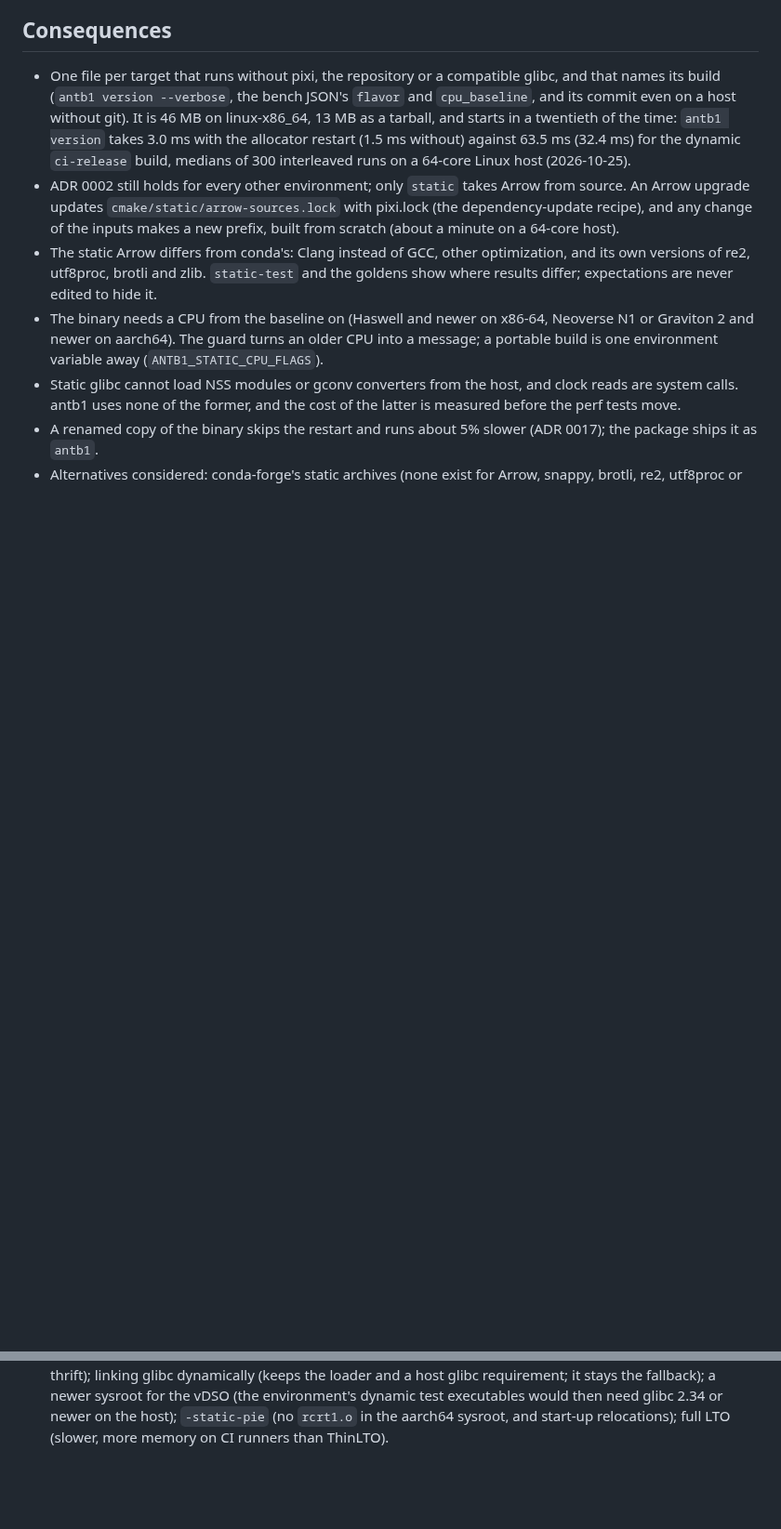
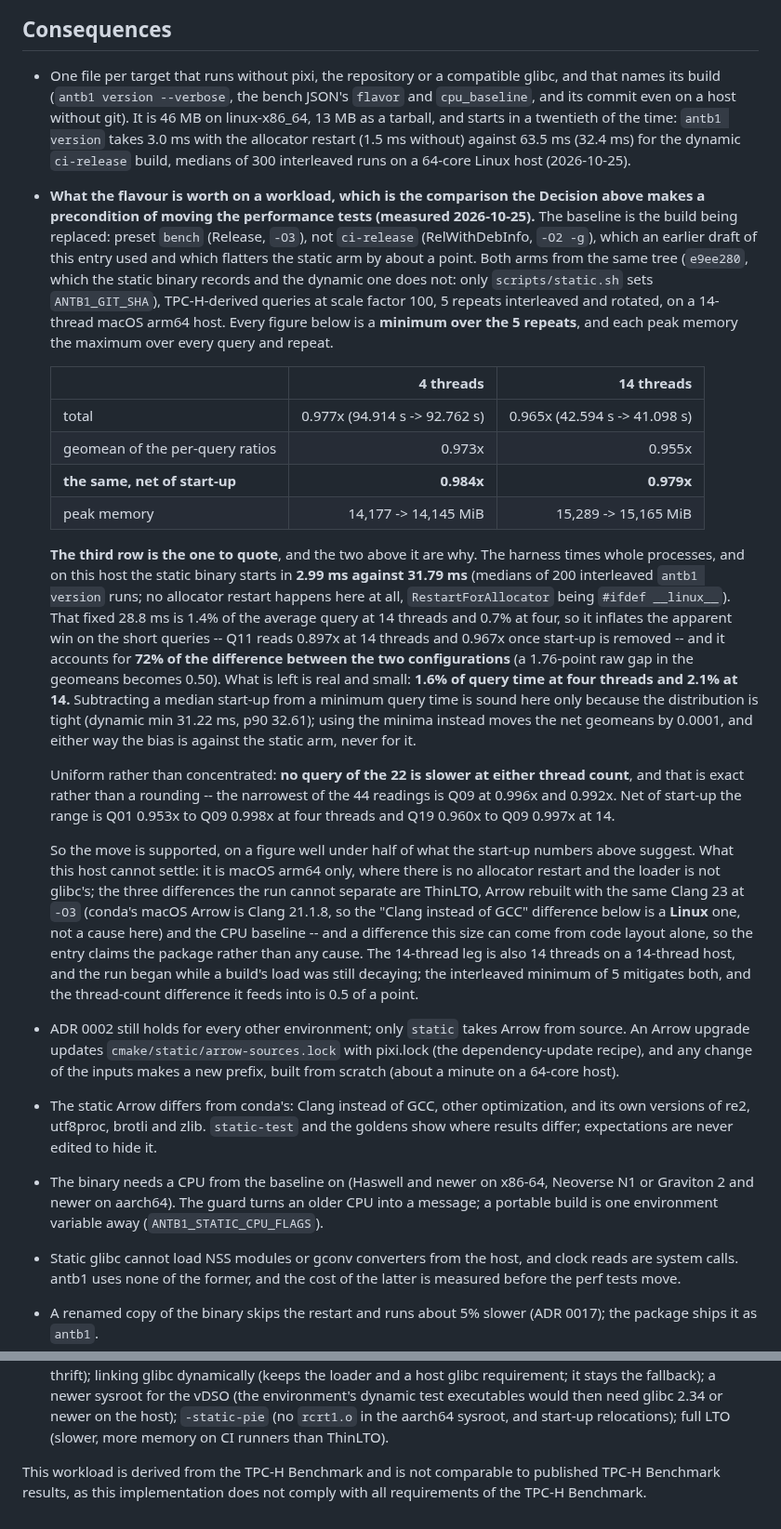
Before and after one commit to ydb-campus/antb1, a Markdown page: docs/adr/0033-standalone-static-binary.md, 2 parts joined by grey strips. Shown at 93% size. Drawn GitHub-style; blank space fills up the shorter version.

Commit message:
docs(adr): record what the static flavour is worth on a workload
ADR 0033 makes a measured comparison with today's `bench` build a
precondition of moving the performance tests to the standalone binary. This
is that comparison: both arms from the same tree, TPC-H-derived queries at
scale factor 100, 5 repeats interleaved and rotated, at four and 14 threads.

0.973x and 0.955x of `bench` as measured, and 0.984x / 0.979x net of
start-up, which is the figure to quote. The binary starts in 2.99 ms against
31.79 ms on this host, and the harness times whole processes, so that fixed
28.8 ms accounts for 72% of the difference between the two thread counts.
What is left is 1.6% of query time at four threads and 2.1% at 14.

No query of the 22 is slower at either count, exactly rather than by
rounding: the narrowest of the 44 readings is Q09 at 0.996x.

The entry records what this host cannot settle: it is macOS arm64 only, the
three differences the run cannot separate, and that a difference this size
can come from code layout -- so it claims the package, not a cause. On
macOS conda's Arrow is Clang-built too, so the ADR's "Clang instead of GCC"
difference is a Linux one and not a candidate cause here.

ADR 0033 carries workload numbers for the first time, so it gains the TPC-H
disclaimer the other such ADRs carry.

Co-Authored-By: Claude Opus 5 (1M context) <noreply@anthropic.com>

```diff
--- a/docs/adr/0033-standalone-static-binary.md
+++ b/docs/adr/0033-standalone-static-binary.md
@@ -72,6 +72,44 @@ Proposed
   git). It is 46 MB on linux-x86_64, 13 MB as a tarball, and starts in a twentieth of the time: `antb1 version`
   takes 3.0 ms with the allocator restart (1.5 ms without) against 63.5 ms (32.4 ms) for the dynamic `ci-release`
   build, medians of 300 interleaved runs on a 64-core Linux host (2026-10-25).
+- **What the flavour is worth on a workload, which is the comparison the Decision above makes a precondition of
+  moving the performance tests (measured 2026-10-25).** The baseline is the build being replaced: preset `bench`
+  (Release, `-O3`), not `ci-release` (RelWithDebInfo, `-O2 -g`), which an earlier draft of this entry used and
+  which flatters the static arm by about a point. Both arms from the same tree (`e9ee280`, which the static
+  binary records and the dynamic one does not: only `scripts/static.sh` sets `ANTB1_GIT_SHA`), TPC-H-derived
+  queries at scale factor 100, 5 repeats interleaved and rotated, on a 14-thread macOS arm64 host. Every figure
+  below is a **minimum over the 5 repeats**, and each peak memory the maximum over every query and repeat.
+
+  | | 4 threads | 14 threads |
+  | --- | ---: | ---: |
+  | total | 0.977x (94.914 s -> 92.762 s) | 0.965x (42.594 s -> 41.098 s) |
+  | geomean of the per-query ratios | 0.973x | 0.955x |
+  | **the same, net of start-up** | **0.984x** | **0.979x** |
+  | peak memory | 14,177 -> 14,145 MiB | 15,289 -> 15,165 MiB |
+
+  **The third row is the one to quote**, and the two above it are why. The harness times whole processes, and on
+  this host the static binary starts in **2.99 ms against 31.79 ms** (medians of 200 interleaved `antb1 version`
+  runs; no allocator restart happens here at all, `RestartForAllocator` being `#ifdef __linux__`). That fixed
+  28.8 ms is 1.4% of the average query at 14 threads and 0.7% at four, so it inflates the apparent win on the
+  short queries -- Q11 reads 0.897x at 14 threads and 0.967x once start-up is removed -- and it accounts for
+  **72% of the difference between the two configurations** (a 1.76-point raw gap in the geomeans becomes 0.50).
+  What is left is real and small: **1.6% of query time at four threads and 2.1% at 14.** Subtracting a median
+  start-up from a minimum query time is sound here only because the distribution is tight (dynamic min 31.22 ms,
+  p90 32.61); using the minima instead moves the net geomeans by 0.0001, and either way the bias is against the
+  static arm, never for it.
+
+  Uniform rather than concentrated: **no query of the 22 is slower at either thread count**, and that is exact
+  rather than a rounding -- the narrowest of the 44 readings is Q09 at 0.996x and 0.992x. Net of start-up the
+  range is Q01 0.953x to Q09 0.998x at four threads and Q19 0.960x to Q09 0.997x at 14.
+
+  So the move is supported, on a figure well under half of what the start-up numbers above suggest. What this
+  host cannot settle: it is macOS arm64 only, where there is no allocator restart and the loader is not glibc's;
+  the three differences the run cannot separate are ThinLTO, Arrow rebuilt with the same Clang 23 at `-O3`
+  (conda's macOS Arrow is Clang 21.1.8, so the "Clang instead of GCC" difference below is a **Linux** one, not a
+  cause here) and the CPU baseline -- and a difference this size can come from code layout alone, so the entry
+  claims the package rather than any cause. The 14-thread leg is also 14 threads on a 14-thread host, and the
+  run began while a build's load was still decaying; the interleaved minimum of 5 mitigates both, and the
+  thread-count difference it feeds into is 0.5 of a point.
 - ADR 0002 still holds for every other environment; only `static` takes Arrow from source. An Arrow upgrade updates
   `cmake/static/arrow-sources.lock` with pixi.lock (the dependency-update recipe), and any change of the inputs makes
   a new prefix, built from scratch (about a minute on a 64-core host).
@@ -90,3 +128,6 @@ Proposed
   sysroot for the vDSO (the environment's dynamic test executables would then need glibc 2.34 or newer on the host);
   `-static-pie` (no `rcrt1.o` in the aarch64 sysroot, and start-up relocations); full LTO (slower, more memory on
   CI runners than ThinLTO).
+
+This workload is derived from the TPC-H Benchmark and is not comparable to published TPC-H Benchmark results, as
+this implementation does not comply with all requirements of the TPC-H Benchmark.
```
